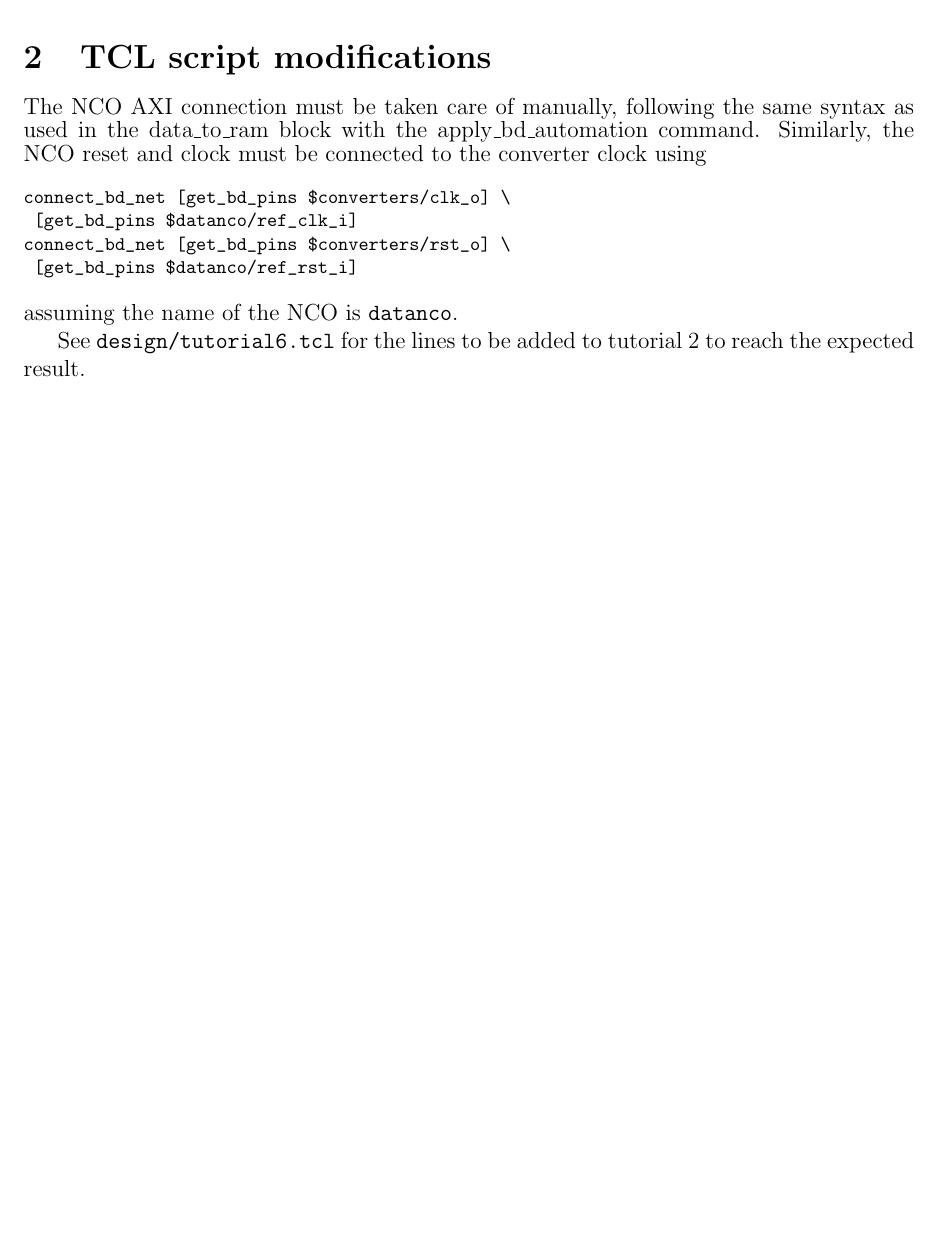
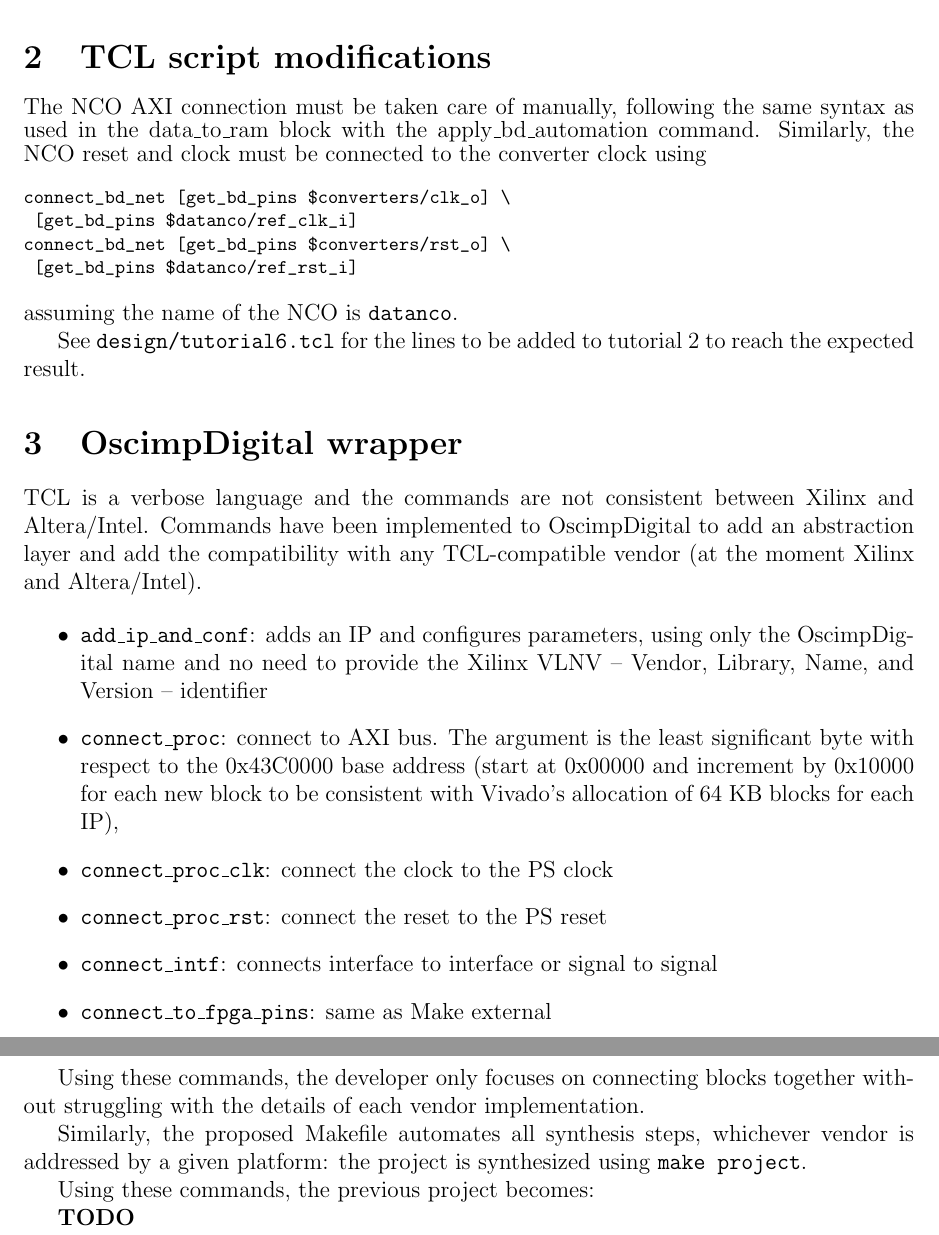
Before and after one commit to oscimp/oscimpDigital, a LaTeX document (doc/tutorials/redpitaya/6_TCL/6-TCL.tex): part of page 4 of 4 before the commit and two parts of pages 4 and 5 of 5 after it, the two joined at a grey line, cut so that both start at the same text, the shorter picture padded with empty space. Compiled offline with pdfLaTeX.

Commit message:
custom commands

```diff
--- a/doc/tutorials/redpitaya/6_TCL/6-TCL.tex
+++ b/doc/tutorials/redpitaya/6_TCL/6-TCL.tex
@@ -215,4 +215,32 @@ connect_bd_net [get_bd_pins $converters/rst_o] \
 
 See {\tt design/tutorial6.tcl} for the lines to be added to tutorial 2 to reach the expected result.
 
+\section{OscimpDigital wrapper}
+
+TCL is a verbose language and the commands are not consistent between Xilinx and Altera/Intel. Commands have
+been implemented to OscimpDigital to add an abstraction layer and add the compatibility with any TCL-compatible
+vendor (at the moment Xilinx and Altera/Intel).
+
+\begin{itemize}
+\item
+{\tt add\_ip\_and\_conf}: adds an IP and configures parameters, using only the OscimpDigital name and no need to
+		provide the Xilinx VLNV -- Vendor, Library, Name, and Version -- identifier
+\item {\tt connect\_proc}: connect to AXI bus. The argument is the least significant byte with respect to the 0x43C0000 base
+address (start at 0x00000 and increment by 0x10000 for each new block to be consistent with Vivado's allocation of 64~KB blocks
+for each IP),
+\item {\tt connect\_proc\_clk}: connect the clock to the PS clock
+\item {\tt connect\_proc\_rst}: connect the reset to the PS reset
+\item {\tt connect\_intf}: connects interface to interface or signal to signal
+\item {\tt connect\_to\_fpga\_pins}: same as Make external
+\end{itemize}
+
+Using these commands, the developer only focuses on connecting blocks together without
+struggling with the details of each vendor implementation.
+
+Similarly, the proposed Makefile automates all synthesis steps, whichever vendor is addressed
+by a given platform: the project is synthesized using {\tt make project}.
+
+Using these commands, the previous project becomes:
+
+{\bf TODO}
 \end{document}
```
